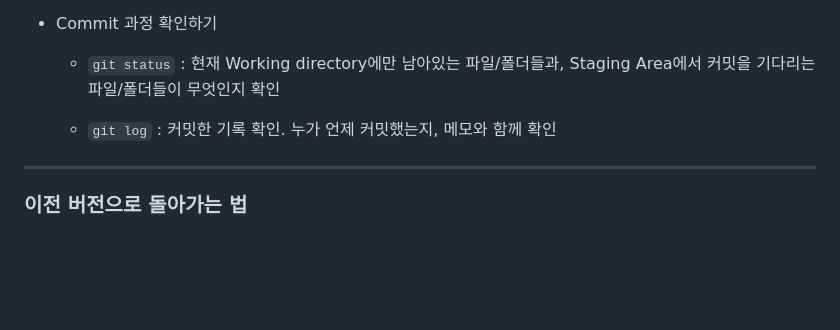
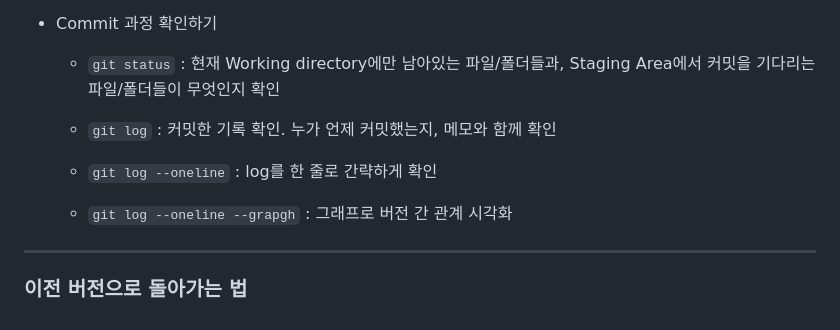
Before and after one commit to nayeonxkim/startcamp, a Markdown page: markdown/git_0111.md, the part around the change. GitHub-like rendering; blank space fills up the shorter version.

Commit message:
add git log option

```diff
--- a/markdown/git_0111.md
+++ b/markdown/git_0111.md
@@ -92,6 +92,10 @@
 
   - `git log` : 커밋한 기록 확인. 누가 언제 커밋했는지, 메모와 함께 확인
 
+  - `git log --oneline` : log를 한 줄로 간략하게 확인
+
+  - `git log --oneline --grapgh` : 그래프로 버전 간 관계 시각화
+
 ---
 
 ### 이전 버전으로 돌아가는 법
```
